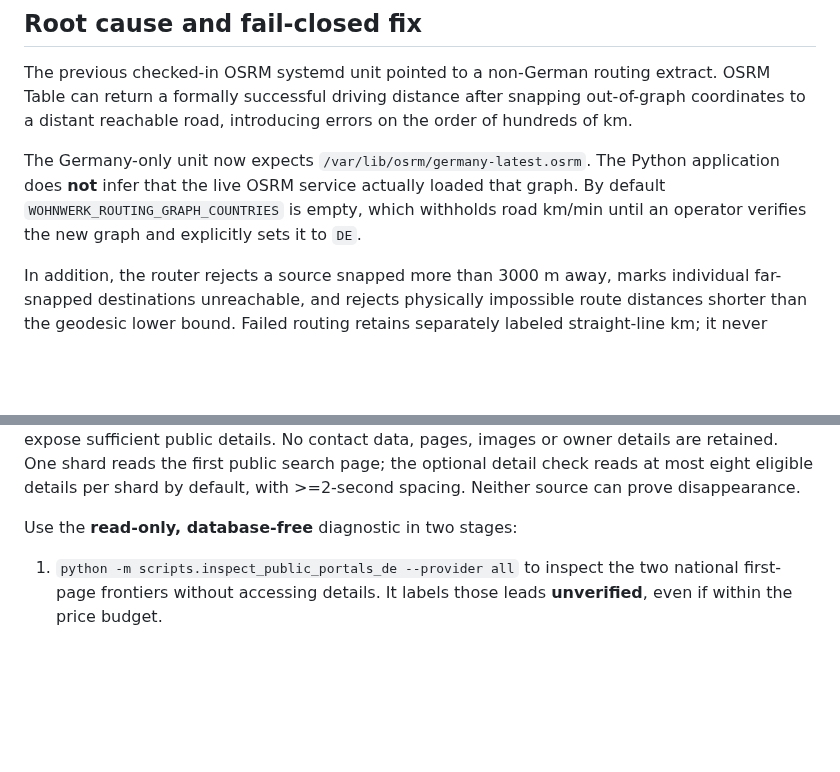
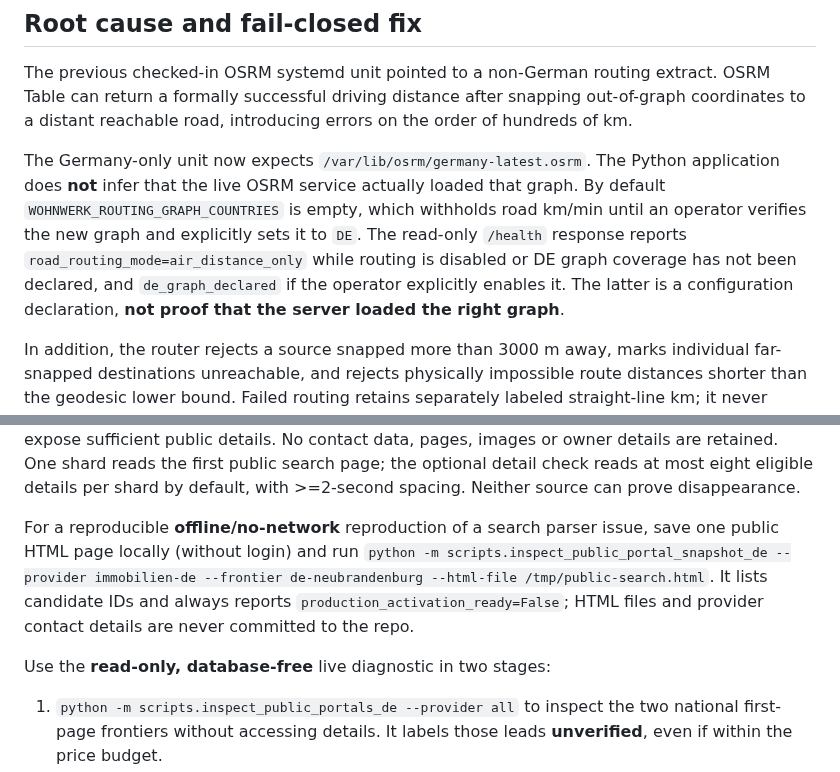
Before and after one commit to kotaru34/WohnWerk, a Markdown page: docs/germany-only-routing.md, 2 parts joined by grey strips. Rendered like a GitHub page; blank space fills up the shorter version.

Commit message:
Document operator-visible OSRM declaration and saved public HTML snapshot checks

```diff
--- a/docs/germany-only-routing.md
+++ b/docs/germany-only-routing.md
@@ -13,6 +13,10 @@ The Germany-only unit now expects `/var/lib/osrm/germany-latest.osrm`. The Pytho
 application does **not** infer that the live OSRM service actually loaded that graph.
 By default `WOHNWERK_ROUTING_GRAPH_COUNTRIES` is empty, which withholds road km/min
 until an operator verifies the new graph and explicitly sets it to `DE`.
+The read-only `/health` response reports `road_routing_mode=air_distance_only`
+while routing is disabled or DE graph coverage has not been declared, and
+`de_graph_declared` if the operator explicitly enables it. The latter is
+a configuration declaration, **not proof that the server loaded the right graph**.
 
 In addition, the router rejects a source snapped more than 3000 m away, marks
 individual far-snapped destinations unreachable, and rejects physically impossible
@@ -115,7 +119,14 @@ owner details are retained. One shard reads the first public search page;
 the optional detail check reads at most eight eligible details per shard by
 default, with >=2-second spacing. Neither source can prove disappearance.
 
-Use the **read-only, database-free** diagnostic in two stages:
+For a reproducible **offline/no-network** reproduction of a search parser issue,
+save one public HTML page locally (without login) and run
+`python -m scripts.inspect_public_portal_snapshot_de --provider immobilien-de
+--frontier de-neubrandenburg --html-file /tmp/public-search.html`.
+It lists candidate IDs and always reports `production_activation_ready=False`;
+HTML files and provider contact details are never committed to the repo.
+
+Use the **read-only, database-free** live diagnostic in two stages:
 
 1. `python -m scripts.inspect_public_portals_de --provider all` to inspect
    the two national first-page frontiers without accessing details. It labels
```
